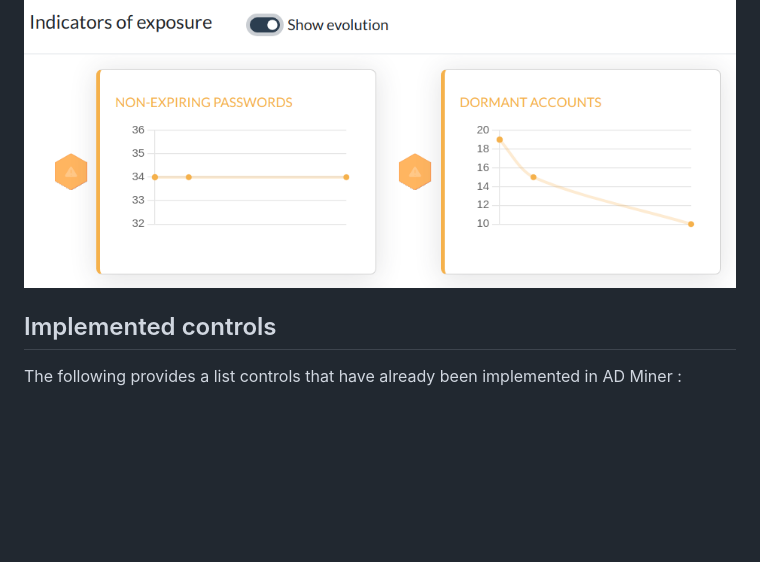
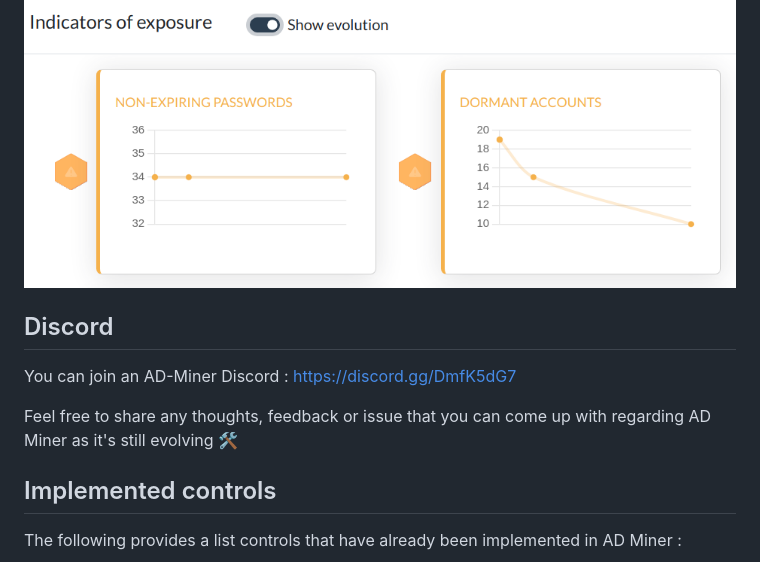
Before and after one commit to Mazars-Tech/AD_Miner, a Markdown page: README.md, the part around the change. Drawn GitHub-style; blank space fills up the shorter version.

Commit message:
docs: add discord link

```diff
--- a/README.md
+++ b/README.md
@@ -72,6 +72,12 @@ Also, views by categories 'permissions,' 'passwords,' 'kerberos' also allow you
     <img src="doc/img/evolution3.png" style="height:200px">
 </p>
 
+## Discord ##
+
+You can join an AD-Miner Discord : https://discord.gg/DmfK5dG7
+
+Feel free to share any thoughts, feedback or issue that you can come up with regarding AD Miner as it's still evolving 🛠️
+
 ## Implemented controls ##
 
 The following provides a list controls that have already been implemented in AD Miner :
```
